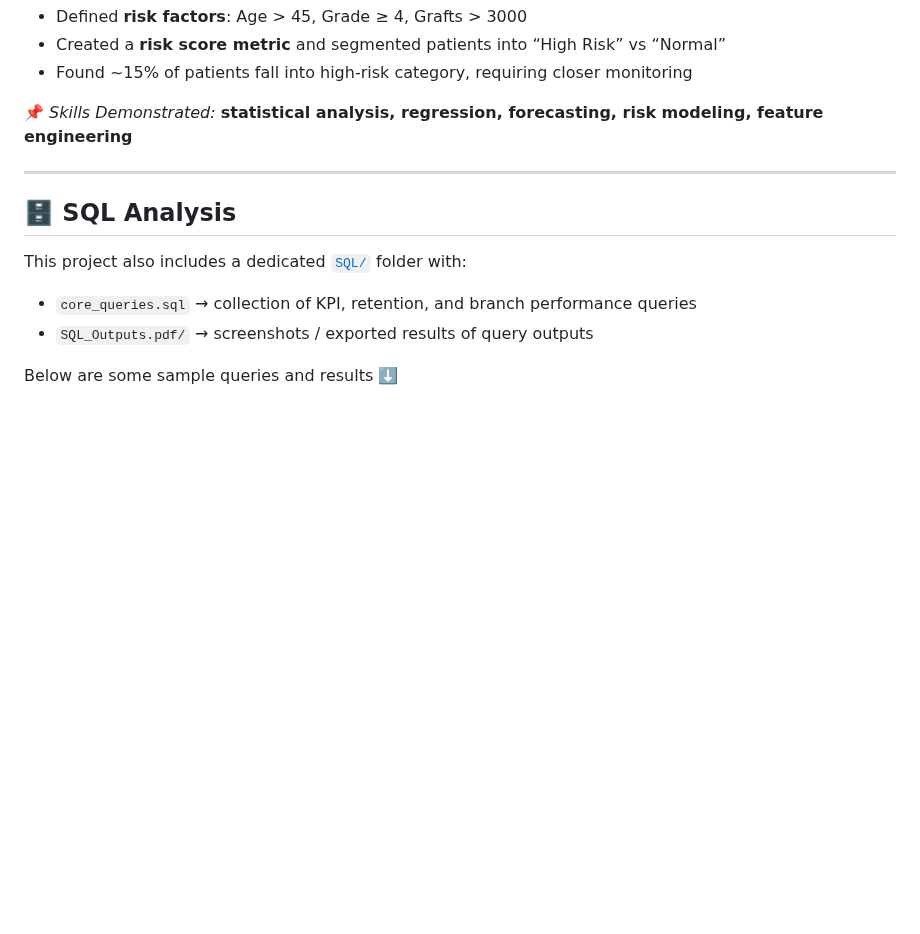
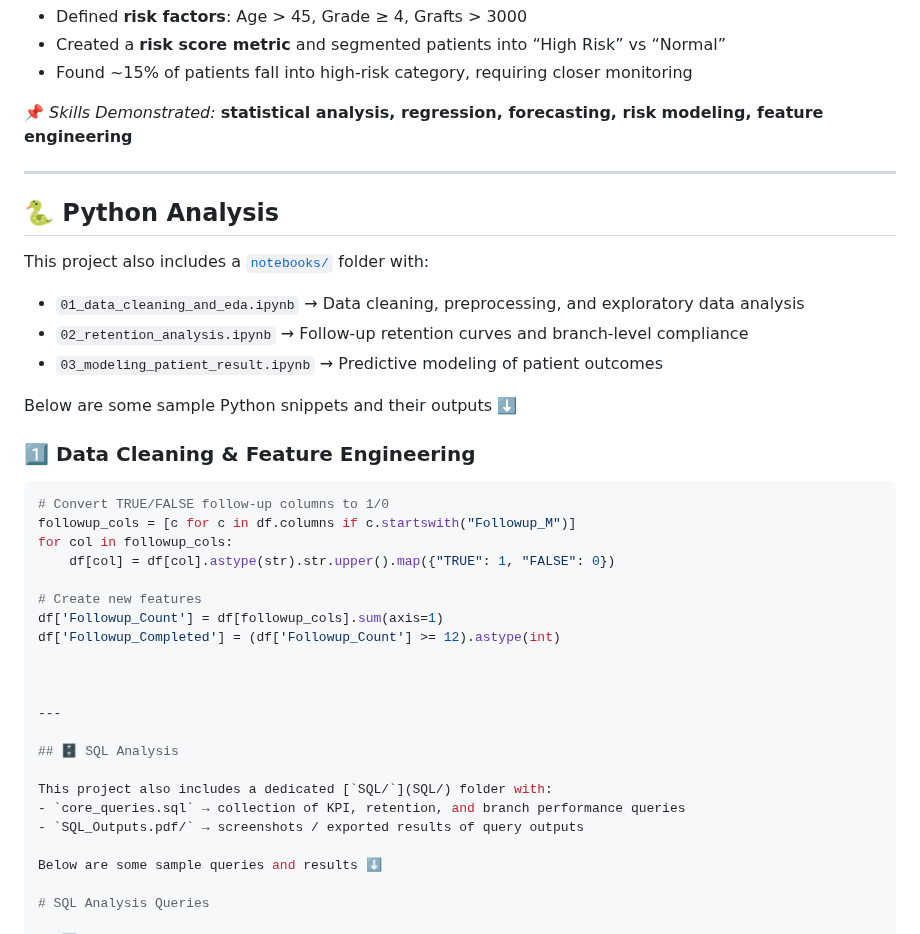
Before and after one commit to John-Cena-DEV/DataScience_Portfolio, a Markdown page: 01_Data_Analysis/Project-Patient Demographics Analysis/README.md, the part around the change. GitHub-like rendering; blank space fills up the shorter version.

````diff
--- a/01_Data_Analysis/Project-Patient Demographics Analysis/README.md
+++ b/01_Data_Analysis/Project-Patient Demographics Analysis/README.md
@@ -114,6 +114,30 @@ The objective is to showcase **end-to-end data analysis workflow** using **Googl
 
 ---
 
+## 🐍 Python Analysis
+
+This project also includes a [`notebooks/`](notebooks/) folder with:
+- `01_data_cleaning_and_eda.ipynb` → Data cleaning, preprocessing, and exploratory data analysis
+- `02_retention_analysis.ipynb` → Follow-up retention curves and branch-level compliance
+- `03_modeling_patient_result.ipynb` → Predictive modeling of patient outcomes
+
+Below are some sample Python snippets and their outputs ⬇️
+
+### 1️⃣ Data Cleaning & Feature Engineering
+```python
+# Convert TRUE/FALSE follow-up columns to 1/0
+followup_cols = [c for c in df.columns if c.startswith("Followup_M")]
+for col in followup_cols:
+    df[col] = df[col].astype(str).str.upper().map({"TRUE": 1, "FALSE": 0})
+
+# Create new features
+df['Followup_Count'] = df[followup_cols].sum(axis=1)
+df['Followup_Completed'] = (df['Followup_Count'] >= 12).astype(int)
+
+
+
+---
+
 ## 🗄 SQL Analysis
 
 This project also includes a dedicated [`SQL/`](SQL/) folder with:
````
